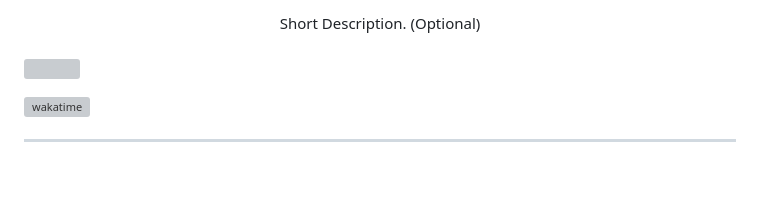
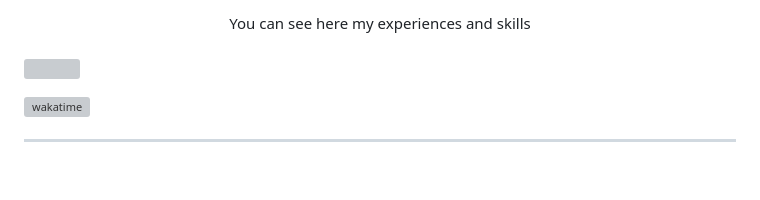
Before and after one commit to Royce012004/Website-Portfolio-Royce, a Markdown page: readme.md, the part around one of its changes. GitHub-like rendering; grey boxes are pictures that could not be loaded.

Commit message:
Revise title and description in README.md
Updated project title and description in README.

```diff
--- a/readme.md
+++ b/readme.md
@@ -13,7 +10,7 @@
 </div>
 <!-- TODO: Make a short description -->
 <div align="center">
-  Short Description. (Optional)
+  You can see here my experiences and skills
 </div>
 
 <br />
```
Also changed, not shown: other parts of readme.md (+2 -5 lines).
